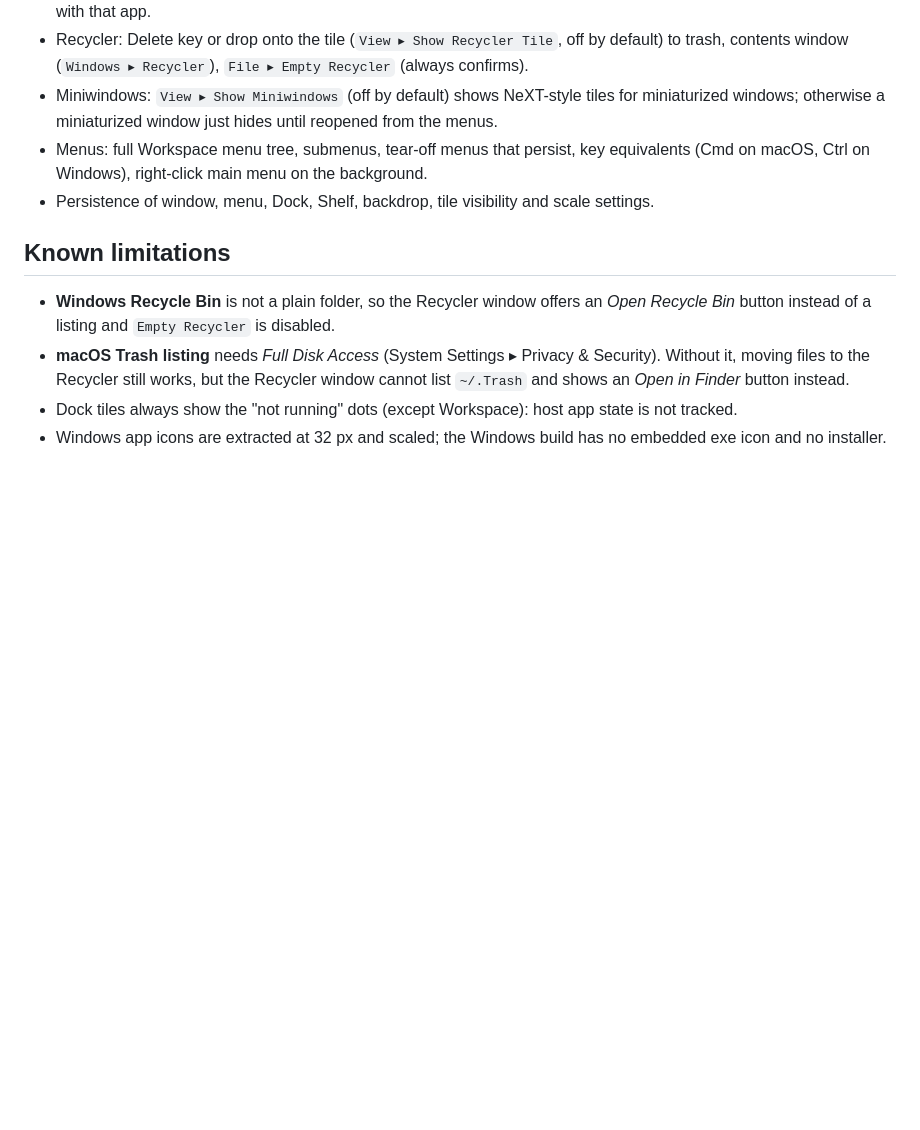
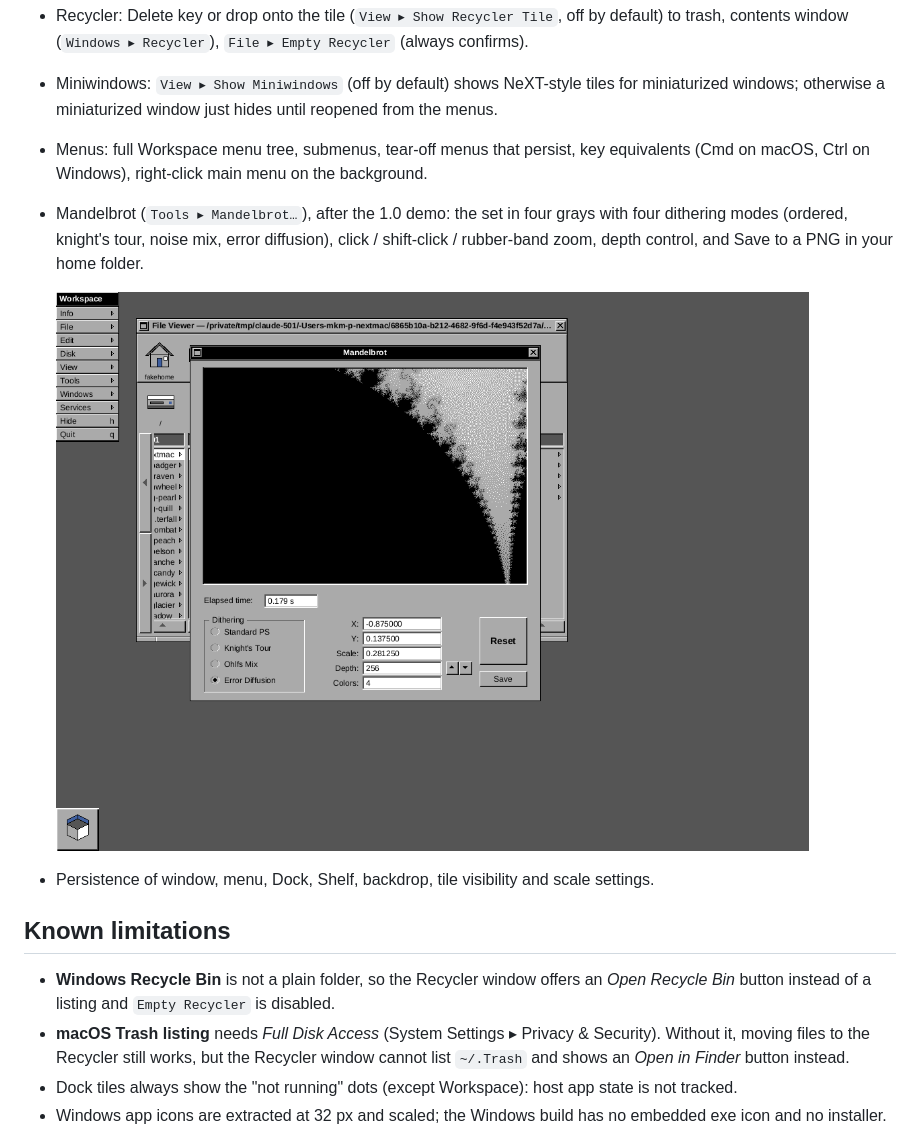
Before and after one commit to mkmik/nextstop, a Markdown page: README.md, the part around the change. Rendered like a GitHub page; pictures changed too: docs/screenshots/mandelbrot.png (added); blank space fills up the shorter version.

Commit message:
Mandelbrot demo (Tools ▸ Mandelbrot…): four-gray escape-time renderer with Bayer / knight's-tour / noise-mix / Floyd–Steinberg dithering, click and rubber-band zoom, depth control, Reset, Save to PNG

```diff
--- a/README.md
+++ b/README.md
@@ -54,6 +54,11 @@ to `state.json.bad` and defaults are used (the Console says so).
   windows; otherwise a miniaturized window just hides until reopened from the menus.
 - Menus: full Workspace menu tree, submenus, tear-off menus that persist, key equivalents
   (Cmd on macOS, Ctrl on Windows), right-click main menu on the background.
+- Mandelbrot (`Tools ▸ Mandelbrot…`), after the 1.0 demo: the set in four grays with four dithering
+  modes (ordered, knight's tour, noise mix, error diffusion), click / shift-click / rubber-band zoom,
+  depth control, and Save to a PNG in your home folder.
+
+  ![Mandelbrot](docs/screenshots/mandelbrot.png)
 - Persistence of window, menu, Dock, Shelf, backdrop, tile visibility and scale settings.
 
 ## Known limitations
```
Also changed, not shown: docs/DECISIONS.md (+6 -0 lines), 7 other files.
